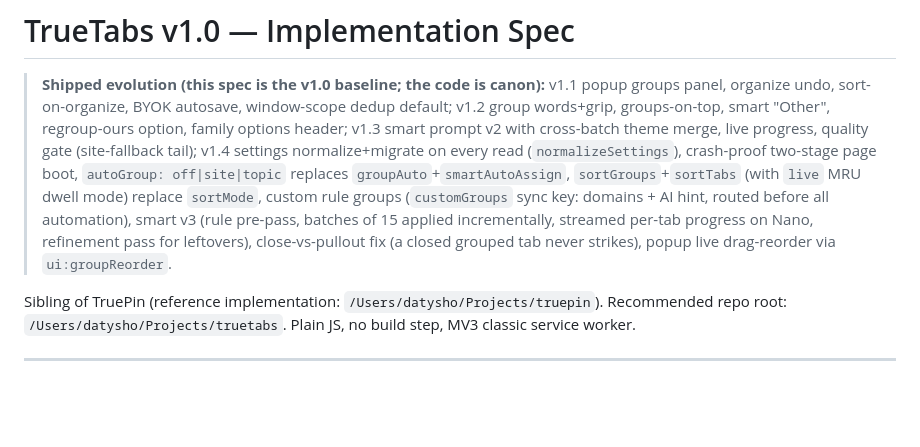
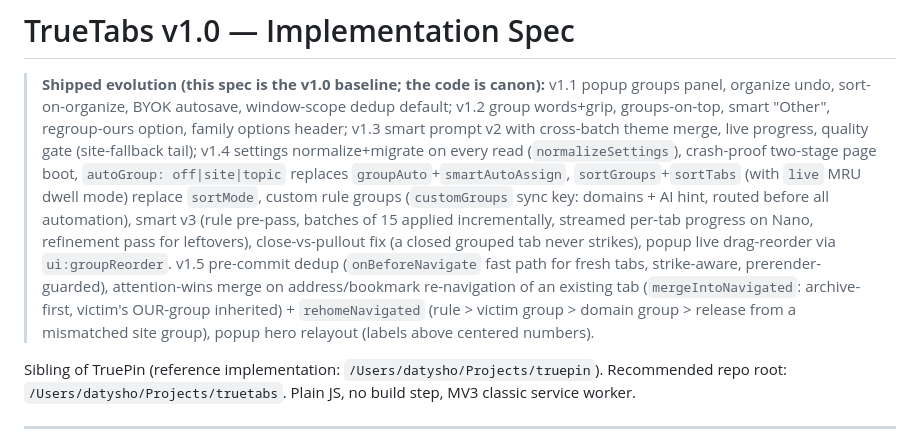
Before and after one commit to datysho/truetabs, a Markdown page: docs/SPEC.md, the part around the change. Rendered like a GitHub page; blank space fills up the shorter version.

```diff
--- a/docs/SPEC.md
+++ b/docs/SPEC.md
@@ -14,6 +14,10 @@ I have everything I need: TruePin's full architecture (background.js 2083 lines,
 > routed before all automation), smart v3 (rule pre-pass, batches of 15 applied incrementally, streamed
 > per-tab progress on Nano, refinement pass for leftovers), close-vs-pullout fix (a closed grouped tab
 > never strikes), popup live drag-reorder via `ui:groupReorder`.
+> v1.5 pre-commit dedup (`onBeforeNavigate` fast path for fresh tabs, strike-aware, prerender-guarded),
+> attention-wins merge on address/bookmark re-navigation of an existing tab (`mergeIntoNavigated`:
+> archive-first, victim's OUR-group inherited) + `rehomeNavigated` (rule > victim group > domain group >
+> release from a mismatched site group), popup hero relayout (labels above centered numbers).
 
 Sibling of TruePin (reference implementation: `/Users/datysho/Projects/truepin`). Recommended repo root: `/Users/datysho/Projects/truetabs`. Plain JS, no build step, MV3 classic service worker.
 
```
Also changed, not shown: README.md (+11 -6 lines), STORE_LISTING.md (+5 -3 lines), store/screenshots/store-archive-light.png, store/screenshots/store-options-dark.png, store/screenshots/store-options-light.png, store/screenshots/store-popup-dark.png, store/screenshots/store-popup-light.png, 4 other files.
